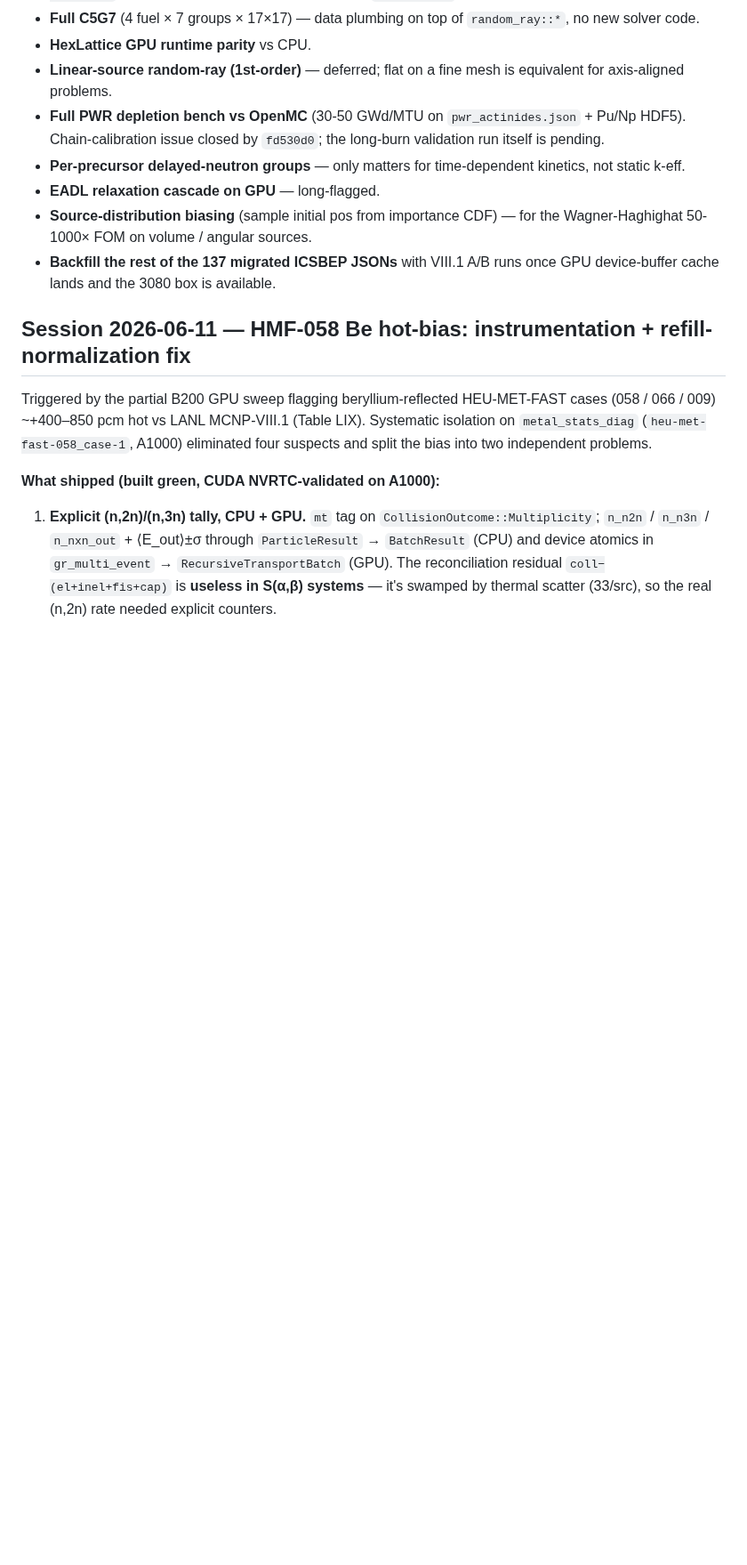
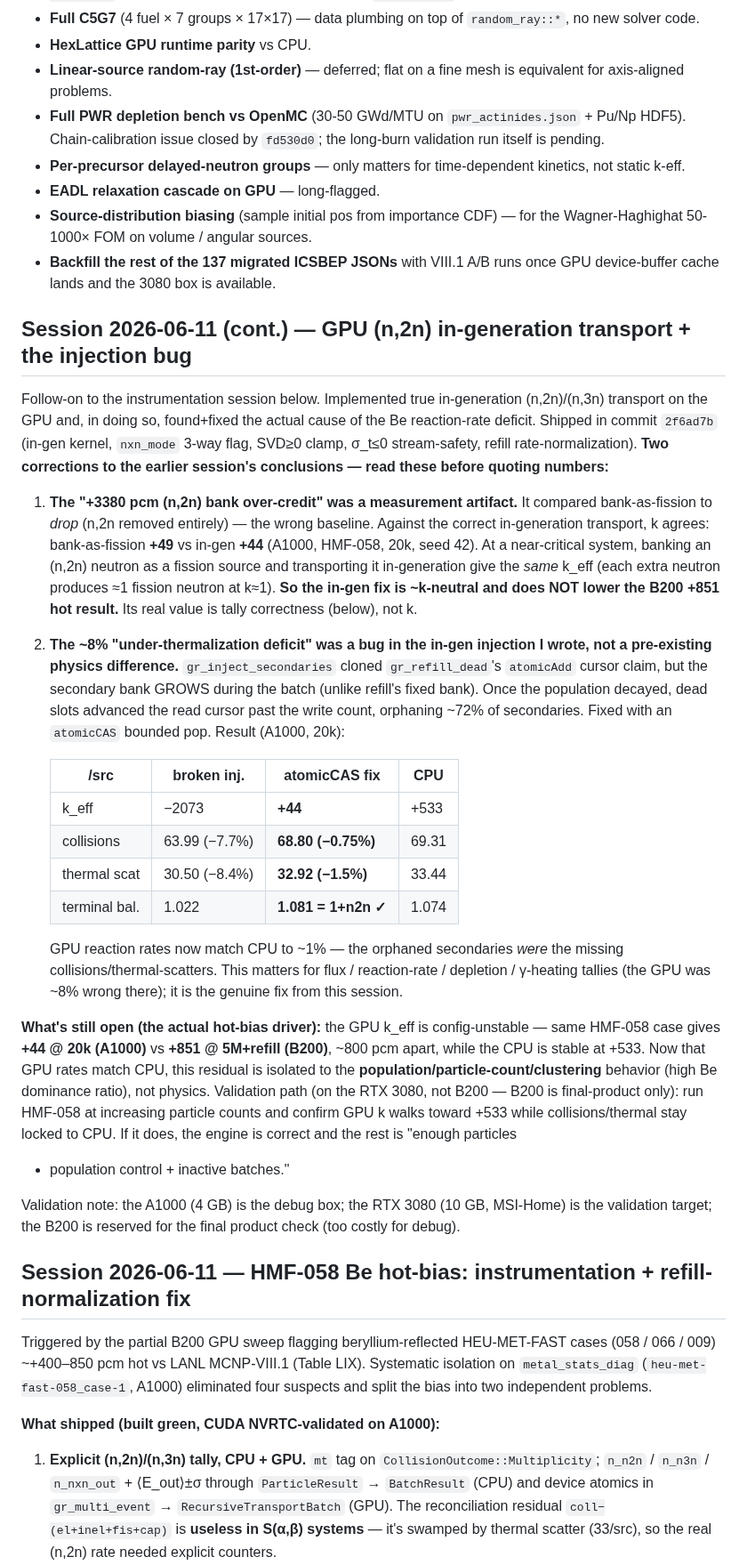
Before and after one commit to sorcerer86pt/open_rust_mc, a Markdown page: STATUS.md, the part around the change. Shown at 89% size. GitHub-like rendering; blank space fills up the shorter version.

Commit message:
docs: correct the HMF-058 record — bank≈in-gen on k; injection bug was the deficit
Two corrections to the prior session's conclusions, now that the A1000
validation of the in-gen fix completed:

1. The "+3380 pcm (n,2n) bank over-credit" was a wrong-baseline artifact
   (bank vs drop, not bank vs in-gen). Against correct in-generation
   transport, k agrees: bank +49 vs in-gen +44. The in-gen fix is
   ~k-neutral at near-critical and does NOT lower the B200 +851 hot
   result. Its value is tally correctness, not k.

2. The ~8% "under-thermalization deficit" was a bug in the in-gen
   injection (atomicAdd cursor over-advancing past a GROWING secondary
   bank, orphaning ~72% of secondaries), not a pre-existing physics
   difference. atomicCAS fix recovered it: GPU collisions/thermal now
   match CPU to ~1%, terminal balance = 1+n2n.

Open driver of the hot bias is now isolated: GPU k is config-unstable
(+44 @ 20k vs +851 @ 5M+refill, CPU stable +533) — the population/
clustering behavior, not physics. Validation on the RTX 3080.

```diff
--- a/STATUS.md
+++ b/STATUS.md
@@ -319,6 +319,60 @@ machine was MSI-Home (RTX 3080).
   A/B runs once GPU device-buffer cache lands and the 3080 box is
   available.
 
+## Session 2026-06-11 (cont.) — GPU (n,2n) in-generation transport + the injection bug
+
+Follow-on to the instrumentation session below. Implemented true
+in-generation (n,2n)/(n,3n) transport on the GPU and, in doing so,
+found+fixed the actual cause of the Be reaction-rate deficit. Shipped
+in commit `2f6ad7b` (in-gen kernel, `nxn_mode` 3-way flag, SVD≥0 clamp,
+σ_t≤0 stream-safety, refill rate-normalization). **Two corrections to
+the earlier session's conclusions — read these before quoting numbers:**
+
+1. **The "+3380 pcm (n,2n) bank over-credit" was a measurement artifact.**
+   It compared bank-as-fission to *drop* (n,2n removed entirely) — the
+   wrong baseline. Against the correct in-generation transport, k agrees:
+   bank-as-fission **+49** vs in-gen **+44** (A1000, HMF-058, 20k, seed
+   42). At a near-critical system, banking an (n,2n) neutron as a fission
+   source and transporting it in-generation give the *same* k_eff (each
+   extra neutron produces ≈1 fission neutron at k≈1). **So the in-gen fix
+   is ~k-neutral and does NOT lower the B200 +851 hot result.** Its real
+   value is tally correctness (below), not k.
+
+2. **The ~8% "under-thermalization deficit" was a bug in the in-gen
+   injection I wrote, not a pre-existing physics difference.**
+   `gr_inject_secondaries` cloned `gr_refill_dead`'s `atomicAdd` cursor
+   claim, but the secondary bank GROWS during the batch (unlike refill's
+   fixed bank). Once the population decayed, dead slots advanced the read
+   cursor past the write count, orphaning ~72% of secondaries. Fixed with
+   an `atomicCAS` bounded pop. Result (A1000, 20k):
+
+   | /src | broken inj. | atomicCAS fix | CPU |
+   |---|---|---|---|
+   | k_eff | −2073 | **+44** | +533 |
+   | collisions | 63.99 (−7.7%) | **68.80 (−0.75%)** | 69.31 |
+   | thermal scat | 30.50 (−8.4%) | **32.92 (−1.5%)** | 33.44 |
+   | terminal bal. | 1.022 | **1.081 = 1+n2n ✓** | 1.074 |
+
+   GPU reaction rates now match CPU to ~1% — the orphaned secondaries
+   *were* the missing collisions/thermal-scatters. This matters for flux
+   / reaction-rate / depletion / γ-heating tallies (the GPU was ~8% wrong
+   there); it is the genuine fix from this session.
+
+**What's still open (the actual hot-bias driver):** the GPU k_eff is
+config-unstable — same HMF-058 case gives **+44 @ 20k (A1000)** vs
+**+851 @ 5M+refill (B200)**, ~800 pcm apart, while the CPU is stable at
++533. Now that GPU rates match CPU, this residual is isolated to the
+**population/particle-count/clustering** behavior (high Be dominance
+ratio), not physics. Validation path (on the RTX 3080, not B200 — B200
+is final-product only): run HMF-058 at increasing particle counts and
+confirm GPU k walks toward +533 while collisions/thermal stay locked to
+CPU. If it does, the engine is correct and the rest is "enough particles
++ population control + inactive batches."
+
+Validation note: the A1000 (4 GB) is the debug box; the RTX 3080 (10 GB,
+MSI-Home) is the validation target; the B200 is reserved for the final
+product check (too costly for debug).
+
 ## Session 2026-06-11 — HMF-058 Be hot-bias: instrumentation + refill-normalization fix
 
 Triggered by the partial B200 GPU sweep flagging beryllium-reflected
```
